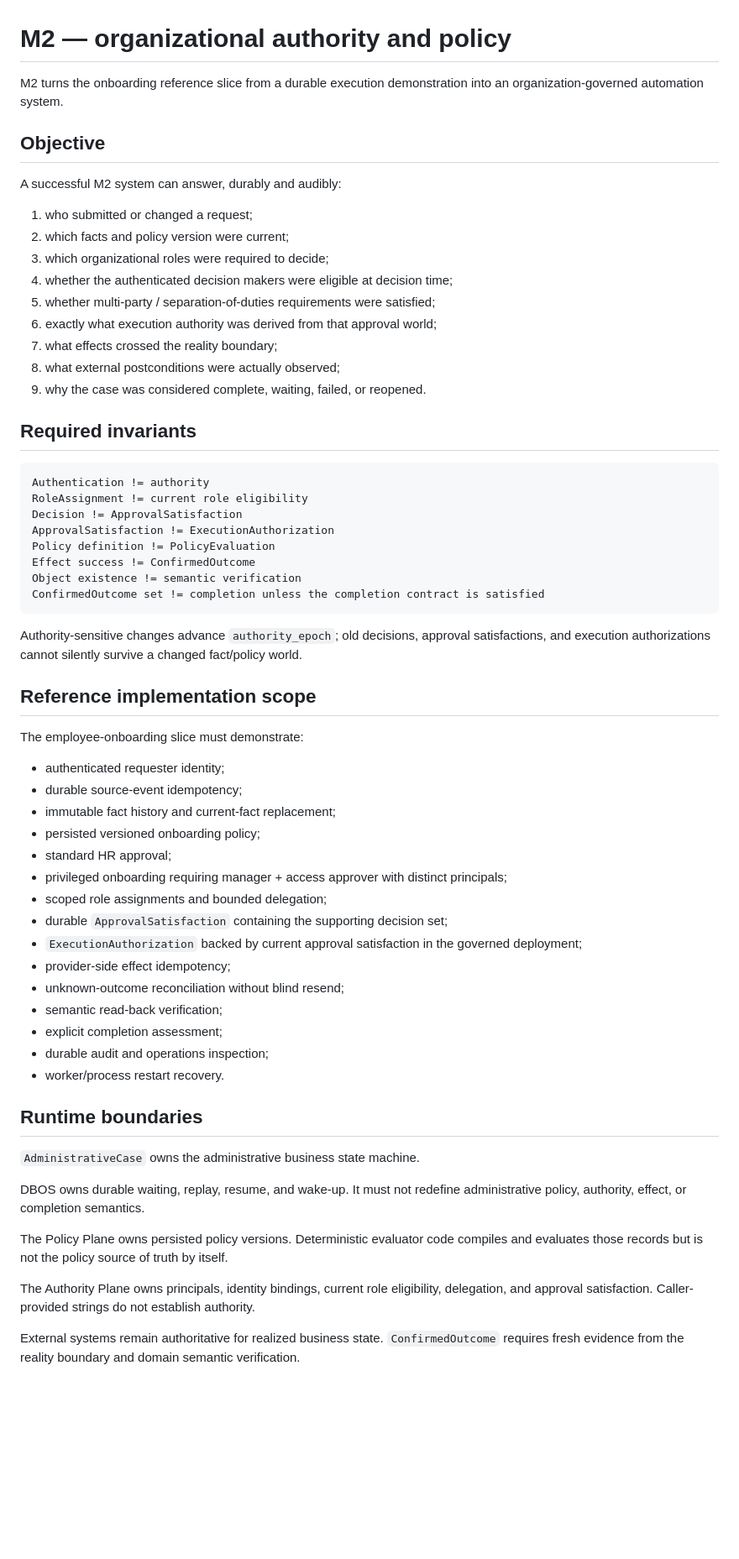
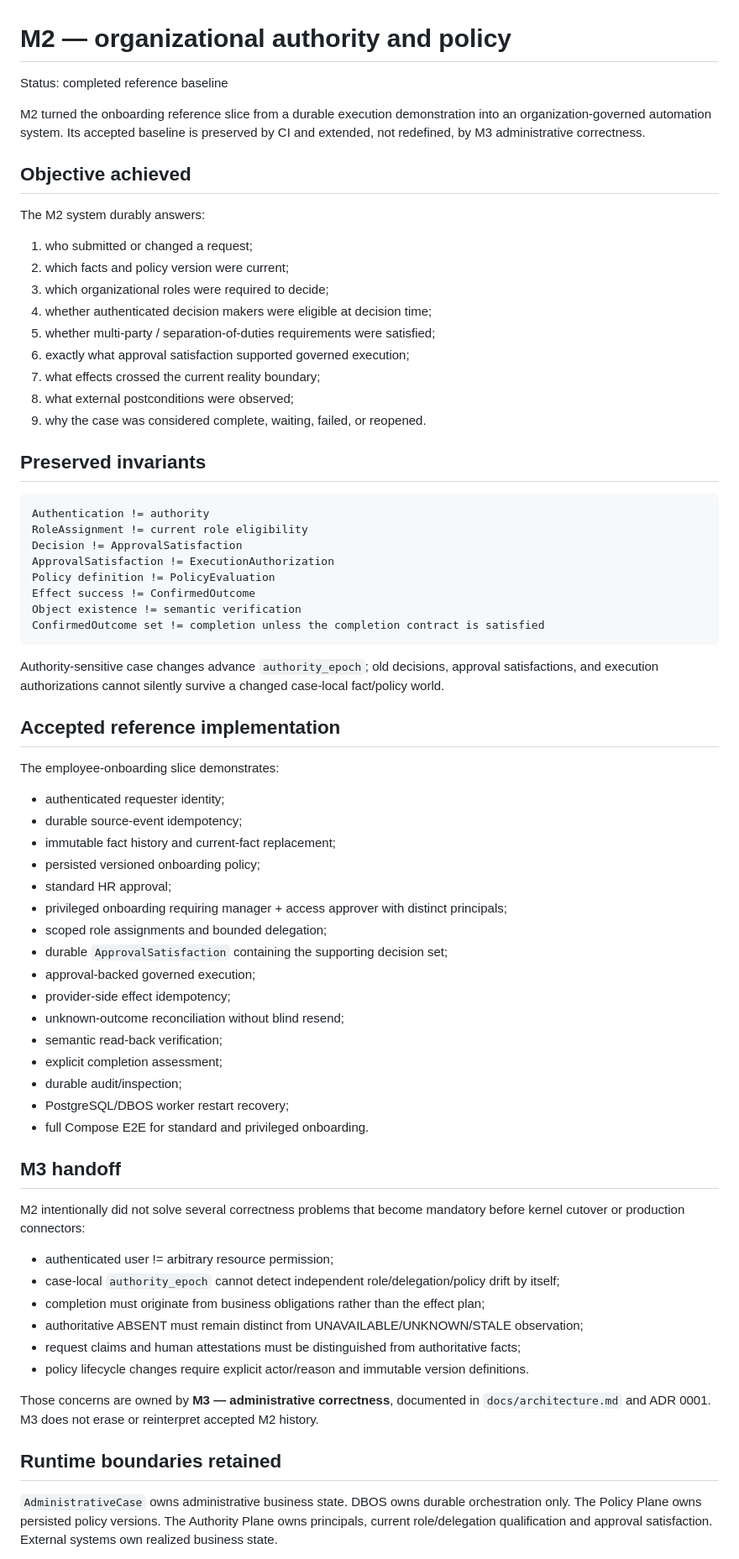
Before and after one commit to xiongweilin/administrative-orchestrator, a Markdown page: docs/milestones/M2.md, the part around one of its changes. Shown at 84% size. GitHub-like rendering; blank space fills up the shorter version.

Commit message:
Record M2 completion and M3 handoff

````diff
--- a/docs/milestones/M2.md
+++ b/docs/milestones/M2.md
@@ -1,22 +1,24 @@
 # M2 — organizational authority and policy
 
-M2 turns the onboarding reference slice from a durable execution demonstration into an organization-governed automation system.
+Status: completed reference baseline
 
-## Objective
+M2 turned the onboarding reference slice from a durable execution demonstration into an organization-governed automation system. Its accepted baseline is preserved by CI and extended, not redefined, by M3 administrative correctness.
 
-A successful M2 system can answer, durably and audibly:
+## Objective achieved
+
+The M2 system durably answers:
 
 1. who submitted or changed a request;
 2. which facts and policy version were current;
 3. which organizational roles were required to decide;
-4. whether the authenticated decision makers were eligible at decision time;
+4. whether authenticated decision makers were eligible at decision time;
 5. whether multi-party / separation-of-duties requirements were satisfied;
-6. exactly what execution authority was derived from that approval world;
-7. what effects crossed the reality boundary;
-8. what external postconditions were actually observed;
+6. exactly what approval satisfaction supported governed execution;
+7. what effects crossed the current reality boundary;
+8. what external postconditions were observed;
 9. why the case was considered complete, waiting, failed, or reopened.
 
-## Required invariants
+## Preserved invariants
 
 ```text
 Authentication != authority
@@ -29,11 +31,11 @@ Object existence != semantic verification
 ConfirmedOutcome set != completion unless the completion contract is satisfied
 ```
 
-Authority-sensitive changes advance `authority_epoch`; old decisions, approval satisfactions, and execution authorizations cannot silently survive a changed fact/policy world.
+Authority-sensitive case changes advance `authority_epoch`; old decisions, approval satisfactions, and execution authorizations cannot silently survive a changed case-local fact/policy world.
 
-## Reference implementation scope
+## Accepted reference implementation
 
-The employee-onboarding slice must demonstrate:
+The employee-onboarding slice demonstrates:
 
 - authenticated requester identity;
 - durable source-event idempotency;
@@ -43,23 +45,29 @@ The employee-onboarding slice must demonstrate:
 - privileged onboarding requiring manager + access approver with distinct principals;
 - scoped role assignments and bounded delegation;
 - durable `ApprovalSatisfaction` containing the supporting decision set;
-- `ExecutionAuthorization` backed by current approval satisfaction in the governed deployment;
+- approval-backed governed execution;
 - provider-side effect idempotency;
 - unknown-outcome reconciliation without blind resend;
 - semantic read-back verification;
 - explicit completion assessment;
-- durable audit and operations inspection;
-- worker/process restart recovery.
+- durable audit/inspection;
+- PostgreSQL/DBOS worker restart recovery;
+- full Compose E2E for standard and privileged onboarding.
 
-## Runtime boundaries
+## M3 handoff
 
-`AdministrativeCase` owns the administrative business state machine.
+M2 intentionally did not solve several correctness problems that become mandatory before kernel cutover or production connectors:
 
-DBOS owns durable waiting, replay, resume, and wake-up. It must not redefine administrative policy, authority, effect, or completion semantics.
+- authenticated user != arbitrary resource permission;
+- case-local `authority_epoch` cannot detect independent role/delegation/policy drift by itself;
+- completion must originate from business obligations rather than the effect plan;
+- authoritative ABSENT must remain distinct from UNAVAILABLE/UNKNOWN/STALE observation;
+- request claims and human attestations must be distinguished from authoritative facts;
+- policy lifecycle changes require explicit actor/reason and immutable version definitions.
 
-The Policy Plane owns persisted policy versions. Deterministic evaluator code compiles and evaluates those records but is not the policy source of truth by itself.
+Those concerns are owned by **M3 — administrative correctness**, documented in `docs/architecture.md` and ADR 0001. M3 does not erase or reinterpret accepted M2 history.
 
-The Authority Plane owns principals, identity bindings, current role eligibility, delegation, and approval satisfaction. Caller-provided strings do not establish authority.
+## Runtime boundaries retained
 
-External systems remain authoritative for realized business state. `ConfirmedOutcome` requires fresh evidence from the reality boundary and domain semantic verification.
+`AdministrativeCase` owns administrative business state. DBOS owns durable orchestration only. The Policy Plane owns persisted policy versions. The Authority Plane owns principals, current role/delegation qualification and approval satisfaction. External systems own realized business state.
 
````
Also changed, not shown: other parts of docs/milestones/M2.md (+1 -27 lines).
